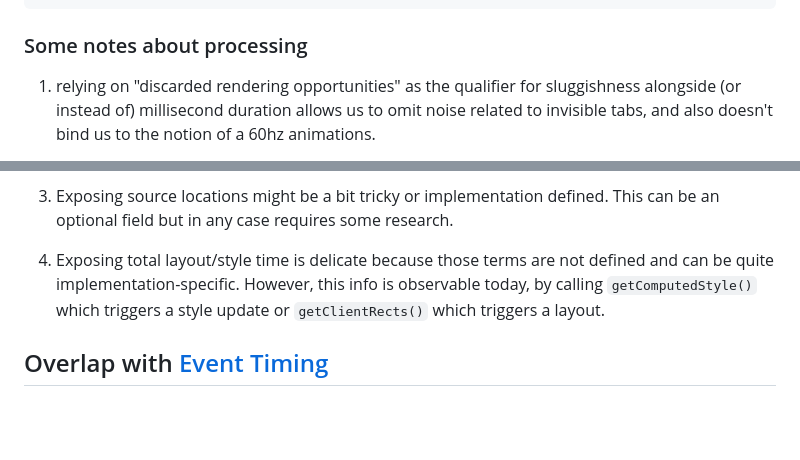
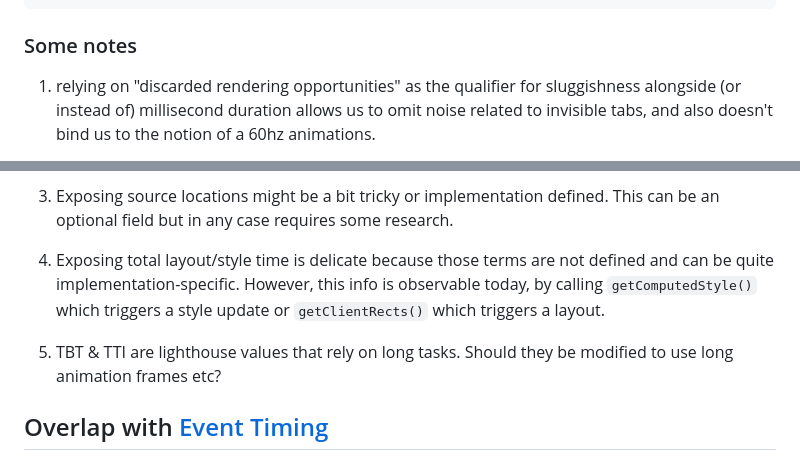
Before and after one commit to w3c/longtasks, a Markdown page: loaf-explainer.md, 2 parts joined by grey strips. Drawn GitHub-style; blank space fills up the shorter version.

Commit message:
Add TBT/TTI note

````diff
--- a/loaf-explainer.md
+++ b/loaf-explainer.md
@@ -176,7 +176,7 @@ while (true) {
 }
 ```
 
-### Some notes about processing
+### Some notes
 
 1. relying on "discarded rendering opportunities" as the qualifier for sluggishness alongside (or
 instead of) millisecond duration allows us to omit noise related to invisible tabs, and also
@@ -196,6 +196,9 @@ defined and can be quite implementation-specific. However, this info is
 observable today, by calling `getComputedStyle()` which triggers a
 style update or `getClientRects()` which triggers a layout.
 
+1. TBT & TTI are lighthouse values that rely on long tasks. Should they be modified to use long
+animation frames etc?
+
 ## Overlap with [Event Timing](https://w3c.github.io/event-timing/)
 
 With all the new data that LoAFs expose, their overlap with event timing grows. This is true, but it's only a problem if we look at them as separate APIs.
````
